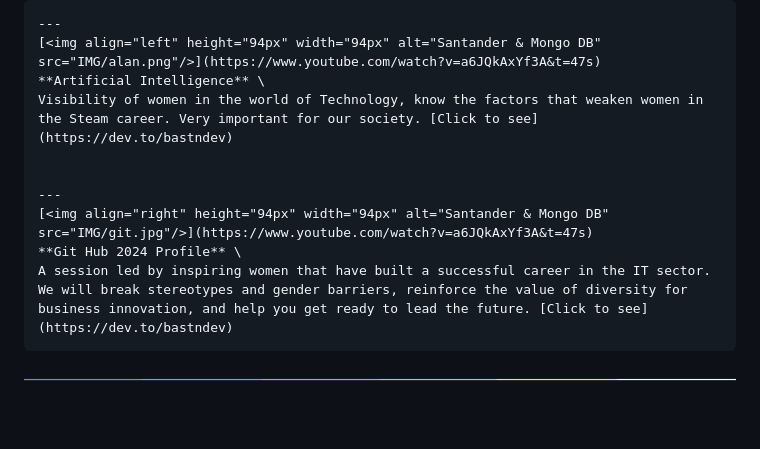
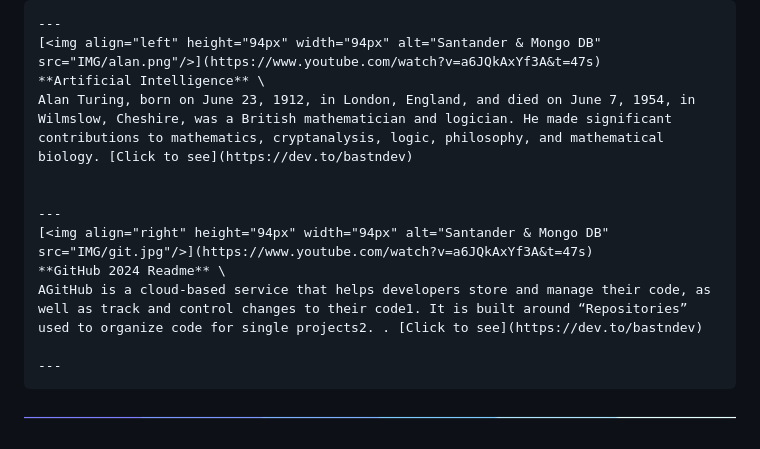
Before and after one commit to bastndev/Markdown-24, a Markdown page: README.md, the part around the change. GitHub-like rendering; blank space fills up the shorter version.

Commit message:
:arrow_up: Update `new 2.0`

````diff
--- a/README.md
+++ b/README.md
@@ -341,13 +341,15 @@ AGitHub is a cloud-based service that helps developers store and manage their co
 ---
 [<img align="left" height="94px" width="94px" alt="Santander & Mongo DB" src="IMG/alan.png"/>](https://www.youtube.com/watch?v=a6JQkAxYf3A&t=47s)
 **Artificial Intelligence** \
-Visibility of women in the world of Technology, know the factors that weaken women in the Steam career. Very important for our society. [Click to see](https://dev.to/bastndev)
+Alan Turing, born on June 23, 1912, in London, England, and died on June 7, 1954, in Wilmslow, Cheshire, was a British mathematician and logician. He made significant contributions to mathematics, cryptanalysis, logic, philosophy, and mathematical biology. [Click to see](https://dev.to/bastndev)
 
 
 ---
 [<img align="right" height="94px" width="94px" alt="Santander & Mongo DB" src="IMG/git.jpg"/>](https://www.youtube.com/watch?v=a6JQkAxYf3A&t=47s)
-**Git Hub 2024 Profile** \
-A session led by inspiring women that have built a successful career in the IT sector. We will break stereotypes and gender barriers, reinforce the value of diversity for business innovation, and help you get ready to lead the future. [Click to see](https://dev.to/bastndev)
+**GitHub 2024 Readme** \
+AGitHub is a cloud-based service that helps developers store and manage their code, as well as track and control changes to their code1. It is built around “Repositories” used to organize code for single projects2. . [Click to see](https://dev.to/bastndev)
+
+---
 ```
 <!-- --- -->
 <img src="IMG/gif/line.gif" alt="">
````
